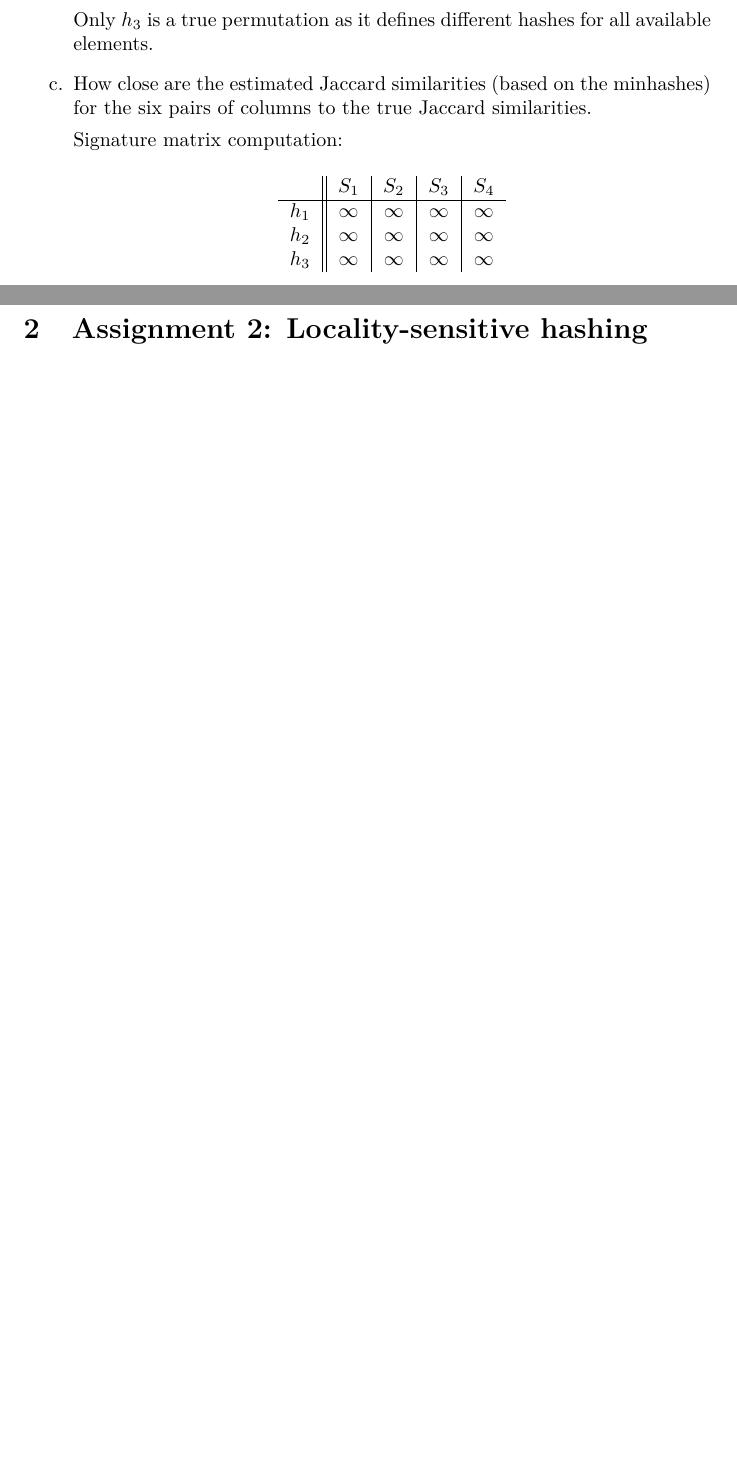
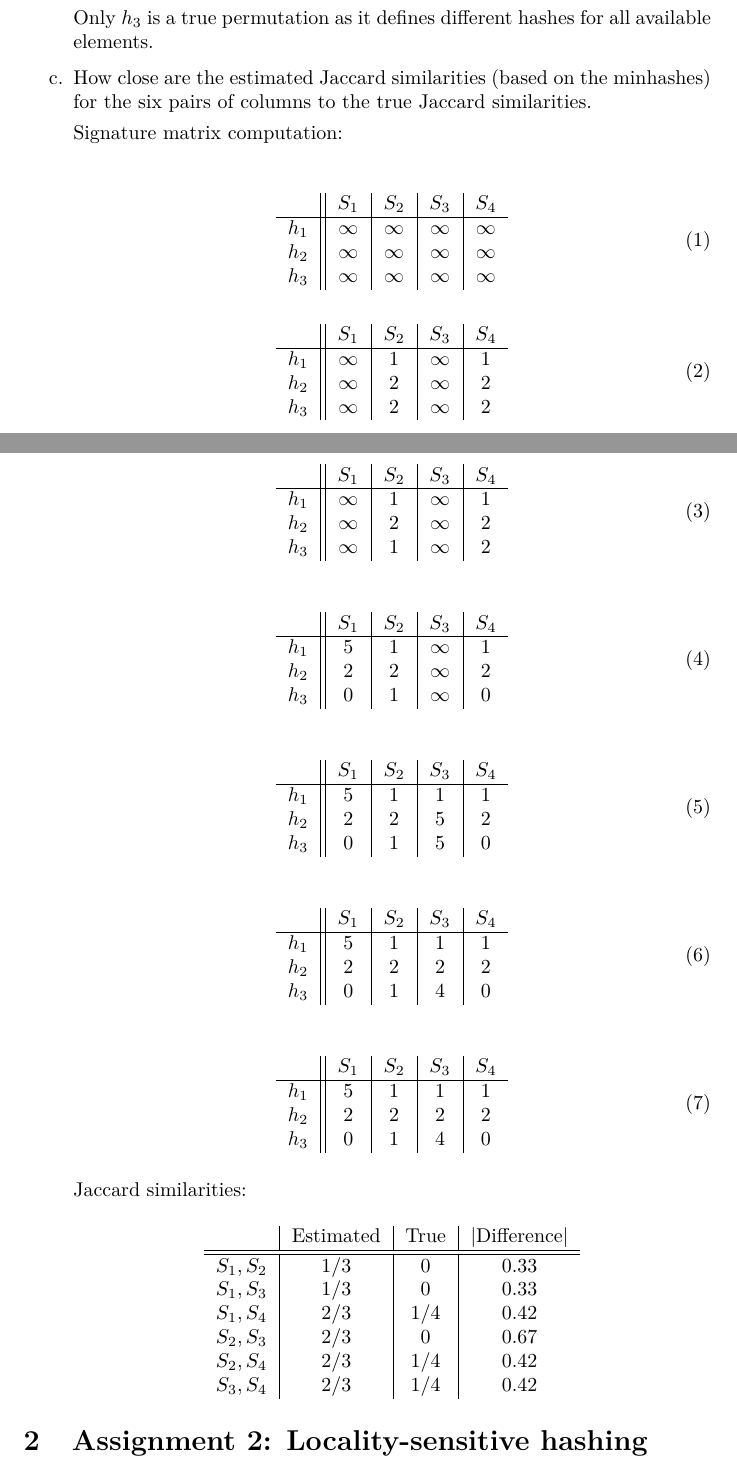
Before and after one commit to chrisprinz/epicdatamining, a LaTeX problem sheet (Michael/Exercise4/Solution4.tex): two parts of pages 1 and 2 of 2 before the commit and two parts of pages 1 and 2 of 4 after it, joined at a grey line, cut so that both start at the same text, the shorter picture padded with empty space. Compiled offline with pdfLaTeX.

Commit message:
Exercise 4 Assignments 1-2 done.

```diff
--- a/Michael/Exercise4/Solution4.tex
+++ b/Michael/Exercise4/Solution4.tex
@@ -6,7 +6,8 @@
 \usepackage{amsmath}
 \usepackage[none]{hyphenat}
 \usepackage{multicol}
-
+\usepackage{pgfplots}
+\usepackage{makecell}
 
 \title{Intelligent Data Mining - Exercise 4}
 \author{\fontencoding{T1}\selectfont Michael Debono Mrđen}
@@ -49,14 +50,83 @@ Only $h_3$ is a true permutation as it defines different hashes for all availabl
 
 Signature matrix computation:
 \begin{center}
-	\begin{tabular}{ c || c | c | c | c }
+	\begin{equation}
+	\begin{tabular}{ c || c | c | c | c } \label{1}
 		      & $S_1$    & $S_2$    & $S_3$    & $S_4$    \\ \hline
 		$h_1$ & $\infty$ & $\infty$ & $\infty$ & $\infty$ \\
 		$h_2$ & $\infty$ & $\infty$ & $\infty$ & $\infty$ \\
 		$h_3$ & $\infty$ & $\infty$ & $\infty$ & $\infty$
 	\end{tabular}
+	\end{equation}
+
+	\begin{equation}
+	\begin{tabular}{ c || c | c | c | c }
+		      & $S_1$    & $S_2$ & $S_3$    & $S_4$ \\ \hline
+		$h_1$ & $\infty$ & 1     & $\infty$ & 1     \\
+		$h_2$ & $\infty$ & 2     & $\infty$ & 2     \\
+		$h_3$ & $\infty$ & 2     & $\infty$ & 2
+	\end{tabular}
+	\end{equation}
+
+	\begin{equation}
+	\begin{tabular}{ c || c | c | c | c }
+		      & $S_1$    & $S_2$ & $S_3$    & $S_4$ \\ \hline
+		$h_1$ & $\infty$ & 1     & $\infty$ & 1     \\
+		$h_2$ & $\infty$ & 2     & $\infty$ & 2     \\
+		$h_3$ & $\infty$ & 1     & $\infty$ & 2
+	\end{tabular}
+	\end{equation}
+
+	\begin{equation}
+	\begin{tabular}{ c || c | c | c | c }
+		      & $S_1$ & $S_2$ & $S_3$    & $S_4$ \\ \hline
+		$h_1$ & 5     & 1     & $\infty$ & 1     \\
+		$h_2$ & 2     & 2     & $\infty$ & 2     \\
+		$h_3$ & 0     & 1     & $\infty$ & 0
+	\end{tabular}
+	\end{equation}
+
+	\begin{equation}
+	\begin{tabular}{ c || c | c | c | c }
+		      & $S_1$ & $S_2$ & $S_3$ & $S_4$ \\ \hline
+		$h_1$ & 5     & 1     & 1     & 1     \\
+		$h_2$ & 2     & 2     & 5     & 2     \\
+		$h_3$ & 0     & 1     & 5     & 0
+	\end{tabular}
+	\end{equation}
+
+	\begin{equation}
+	\begin{tabular}{ c || c | c | c | c }
+		      & $S_1$ & $S_2$ & $S_3$ & $S_4$ \\ \hline
+		$h_1$ & 5     & 1     & 1     & 1     \\
+		$h_2$ & 2     & 2     & 2     & 2     \\
+		$h_3$ & 0     & 1     & 4     & 0
+	\end{tabular}
+	\end{equation}
+
+	\begin{equation}
+	\begin{tabular}{ c || c | c | c | c }
+		      & $S_1$ & $S_2$ & $S_3$ & $S_4$ \\ \hline
+		$h_1$ & 5     & 1     & 1     & 1     \\
+		$h_2$ & 2     & 2     & 2     & 2     \\
+		$h_3$ & 0     & 1     & 4     & 0
+	\end{tabular}
+	\end{equation}
 \end{center}
 
+Jaccard similarities:
+
+\begin{center}
+	\begin{tabular}{ c | c | c | c }
+		          & Estimated & True & $|\text{Difference}|$ \\ \hline\hline
+		$S_1,S_2$ & 1/3       & 0    & 0.33                  \\
+		$S_1,S_3$ & 1/3       & 0    & 0.33                  \\
+		$S_1,S_4$ & 2/3       & 1/4  & 0.42                  \\
+		$S_2,S_3$ & 2/3       & 0    & 0.67                  \\
+		$S_2,S_4$ & 2/3       & 1/4  & 0.42                  \\
+		$S_3,S_4$ & 2/3       & 1/4  & 0.42
+	\end{tabular}
+\end{center}
 }
 \end{enumerate}
 
```
Also changed, not shown: Michael/Exercise4/Solution4.tex (64 more changed lines).
